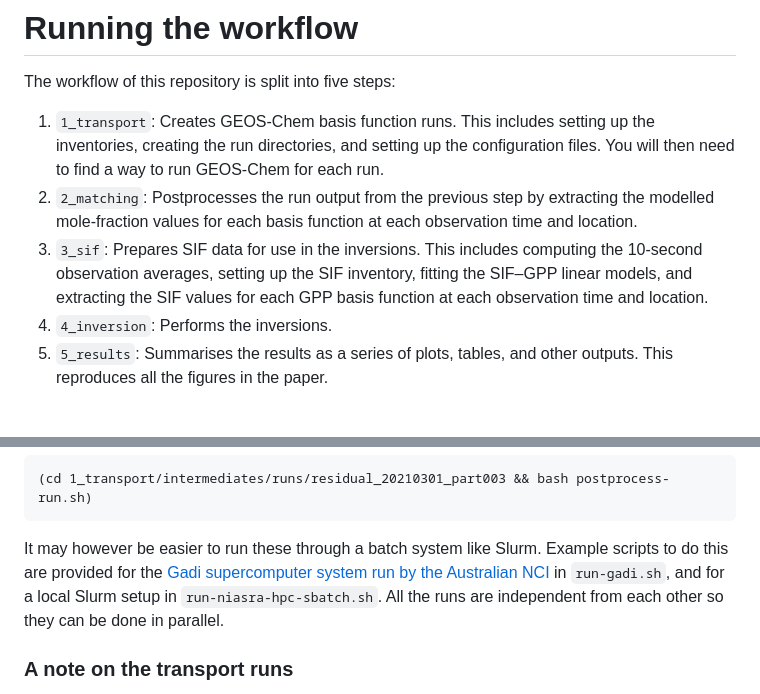
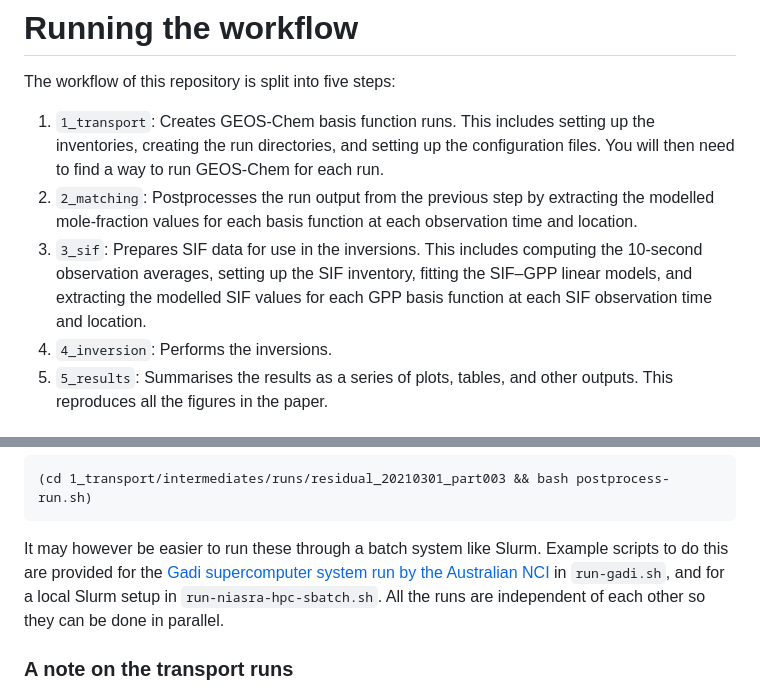
Before and after one commit to joshhjacobson/wombat-v2s, a Markdown page: README.md, 2 parts joined by grey strips. Rendered like a GitHub page.

````diff
--- a/README.md
+++ b/README.md
@@ -115,7 +115,7 @@ The workflow of this repository is split into five steps:
 
 1. `1_transport`: Creates GEOS-Chem basis function runs. This includes setting up the inventories, creating the run directories, and setting up the configuration files. You will then need to find a way to run GEOS-Chem for each run.
 2. `2_matching`: Postprocesses the run output from the previous step by extracting the modelled mole-fraction values for each basis function at each observation time and location.
-3. `3_sif`: Prepares SIF data for use in the inversions. This includes computing the 10-second observation averages, setting up the SIF inventory, fitting the SIF–GPP linear models, and extracting the SIF values for each GPP basis function at each observation time and location.
+3. `3_sif`: Prepares SIF data for use in the inversions. This includes computing the 10-second observation averages, setting up the SIF inventory, fitting the SIF–GPP linear models, and extracting the modelled SIF values for each GPP basis function at each SIF observation time and location.
 4. `4_inversion`: Performs the inversions.
 5. `5_results`: Summarises the results as a series of plots, tables, and other outputs. This reproduces all the figures in the paper.
 
@@ -150,7 +150,7 @@ After this is completed, you should run the `postprocess-run.sh` script in the s
 (cd 1_transport/intermediates/runs/residual_20210301_part003 && bash postprocess-run.sh)
 ```
 
-It may however be easier to run these through a batch system like Slurm. Example scripts to do this are provided for the [Gadi supercomputer system run by the Australian NCI](https://nci.org.au/) in `run-gadi.sh`, and for a local Slurm setup in `run-niasra-hpc-sbatch.sh`. All the runs are independent from each other so they can be done in parallel.
+It may however be easier to run these through a batch system like Slurm. Example scripts to do this are provided for the [Gadi supercomputer system run by the Australian NCI](https://nci.org.au/) in `run-gadi.sh`, and for a local Slurm setup in `run-niasra-hpc-sbatch.sh`. All the runs are independent of each other so they can be done in parallel.
 
 ### A note on the transport runs
 
````
Also changed, not shown: other parts of README.md (+7 -7 lines).
